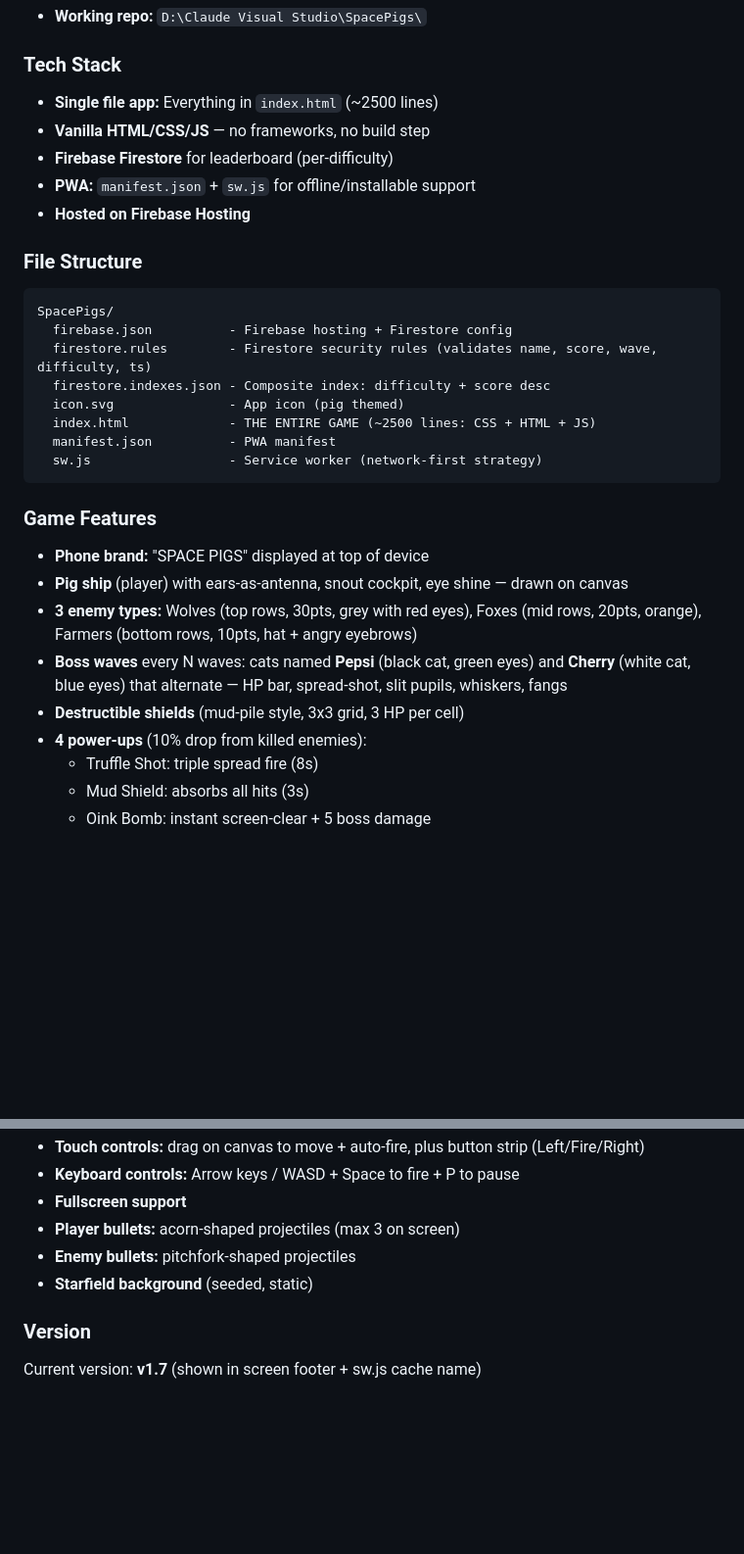
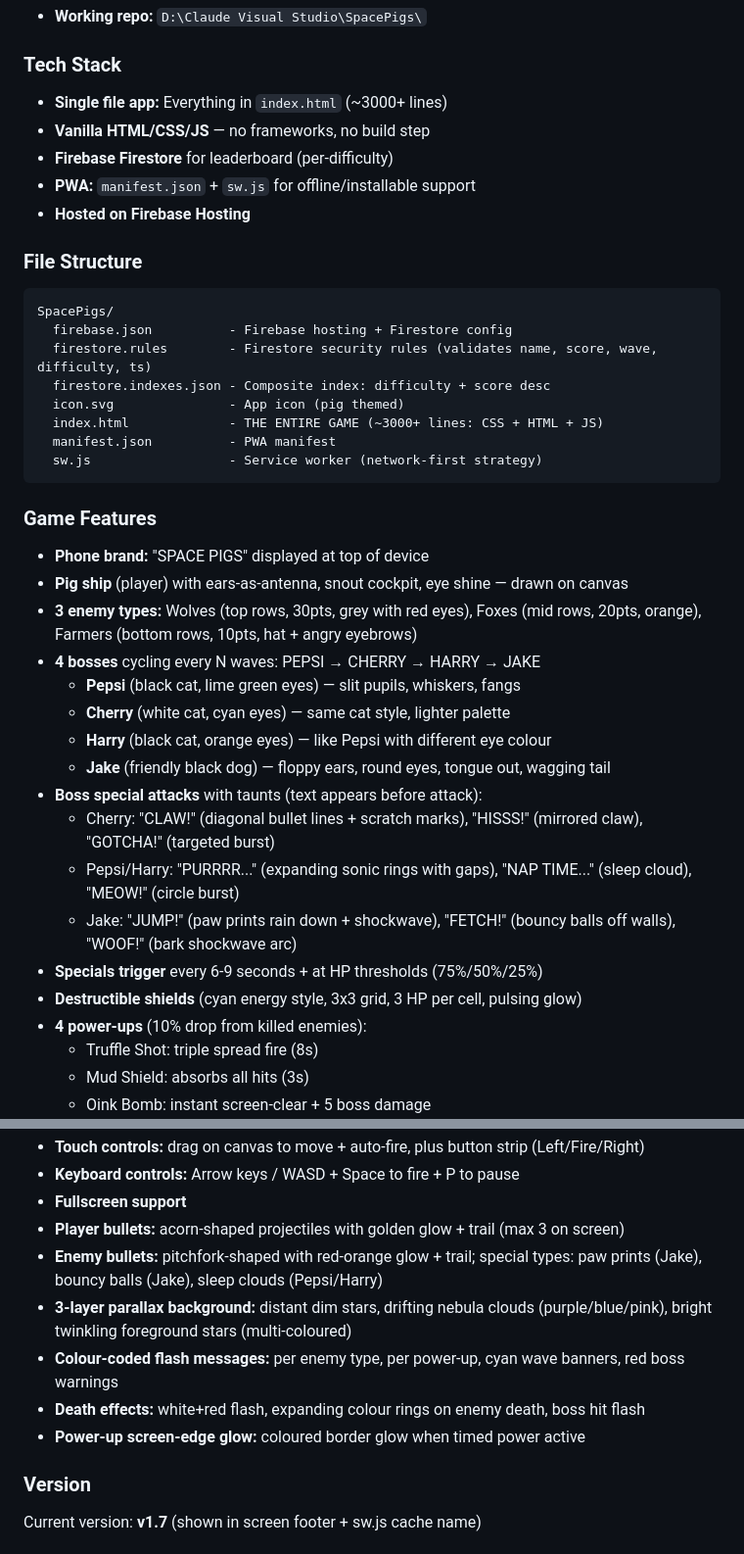
Before and after one commit to Ezrolith/SpacePigs, a Markdown page: CLAUDE.md, 2 parts joined by grey strips. Shown at 98% size. GitHub-like rendering; blank space fills up the shorter version.

Commit message:
Update CLAUDE.md with v1.5-v1.7 features (bosses, visuals, effects)
Co-Authored-By: Claude Opus 4.6 <noreply@anthropic.com>

````diff
--- a/CLAUDE.md
+++ b/CLAUDE.md
@@ -30,7 +30,7 @@ A pig-themed Space Invaders game, built as a single-page web app (PWA). Styled t
 - **Working repo:** `D:\Claude Visual Studio\SpacePigs\`
 
 ### Tech Stack
-- **Single file app:** Everything in `index.html` (~2500 lines)
+- **Single file app:** Everything in `index.html` (~3000+ lines)
 - **Vanilla HTML/CSS/JS** — no frameworks, no build step
 - **Firebase Firestore** for leaderboard (per-difficulty)
 - **PWA:** `manifest.json` + `sw.js` for offline/installable support
@@ -43,7 +43,7 @@ SpacePigs/
   firestore.rules        - Firestore security rules (validates name, score, wave, difficulty, ts)
   firestore.indexes.json - Composite index: difficulty + score desc
   icon.svg               - App icon (pig themed)
-  index.html             - THE ENTIRE GAME (~2500 lines: CSS + HTML + JS)
+  index.html             - THE ENTIRE GAME (~3000+ lines: CSS + HTML + JS)
   manifest.json          - PWA manifest
   sw.js                  - Service worker (network-first strategy)
 ```
@@ -52,8 +52,17 @@ SpacePigs/
 - **Phone brand:** "SPACE PIGS" displayed at top of device
 - **Pig ship** (player) with ears-as-antenna, snout cockpit, eye shine — drawn on canvas
 - **3 enemy types:** Wolves (top rows, 30pts, grey with red eyes), Foxes (mid rows, 20pts, orange), Farmers (bottom rows, 10pts, hat + angry eyebrows)
-- **Boss waves** every N waves: cats named **Pepsi** (black cat, green eyes) and **Cherry** (white cat, blue eyes) that alternate — HP bar, spread-shot, slit pupils, whiskers, fangs
-- **Destructible shields** (mud-pile style, 3x3 grid, 3 HP per cell)
+- **4 bosses** cycling every N waves: PEPSI → CHERRY → HARRY → JAKE
+  - **Pepsi** (black cat, lime green eyes) — slit pupils, whiskers, fangs
+  - **Cherry** (white cat, cyan eyes) — same cat style, lighter palette
+  - **Harry** (black cat, orange eyes) — like Pepsi with different eye colour
+  - **Jake** (friendly black dog) — floppy ears, round eyes, tongue out, wagging tail
+- **Boss special attacks** with taunts (text appears before attack):
+  - Cherry: "CLAW!" (diagonal bullet lines + scratch marks), "HISSS!" (mirrored claw), "GOTCHA!" (targeted burst)
+  - Pepsi/Harry: "PURRRR..." (expanding sonic rings with gaps), "NAP TIME..." (sleep cloud), "MEOW!" (circle burst)
+  - Jake: "JUMP!" (paw prints rain down + shockwave), "FETCH!" (bouncy balls off walls), "WOOF!" (bark shockwave arc)
+- **Specials trigger** every 6-9 seconds + at HP thresholds (75%/50%/25%)
+- **Destructible shields** (cyan energy style, 3x3 grid, 3 HP per cell, pulsing glow)
 - **4 power-ups** (10% drop from killed enemies):
   - Truffle Shot: triple spread fire (8s)
   - Mud Shield: absorbs all hits (3s)
@@ -75,9 +84,12 @@ SpacePigs/
 - **Touch controls:** drag on canvas to move + auto-fire, plus button strip (Left/Fire/Right)
 - **Keyboard controls:** Arrow keys / WASD + Space to fire + P to pause
 - **Fullscreen support**
-- **Player bullets:** acorn-shaped projectiles (max 3 on screen)
-- **Enemy bullets:** pitchfork-shaped projectiles
-- **Starfield background** (seeded, static)
+- **Player bullets:** acorn-shaped projectiles with golden glow + trail (max 3 on screen)
+- **Enemy bullets:** pitchfork-shaped with red-orange glow + trail; special types: paw prints (Jake), bouncy balls (Jake), sleep clouds (Pepsi/Harry)
+- **3-layer parallax background:** distant dim stars, drifting nebula clouds (purple/blue/pink), bright twinkling foreground stars (multi-coloured)
+- **Colour-coded flash messages:** per enemy type, per power-up, cyan wave banners, red boss warnings
+- **Death effects:** white+red flash, expanding colour rings on enemy death, boss hit flash
+- **Power-up screen-edge glow:** coloured border glow when timed power active
 
 ### Version
 Current version: **v1.7** (shown in screen footer + sw.js cache name)
````
